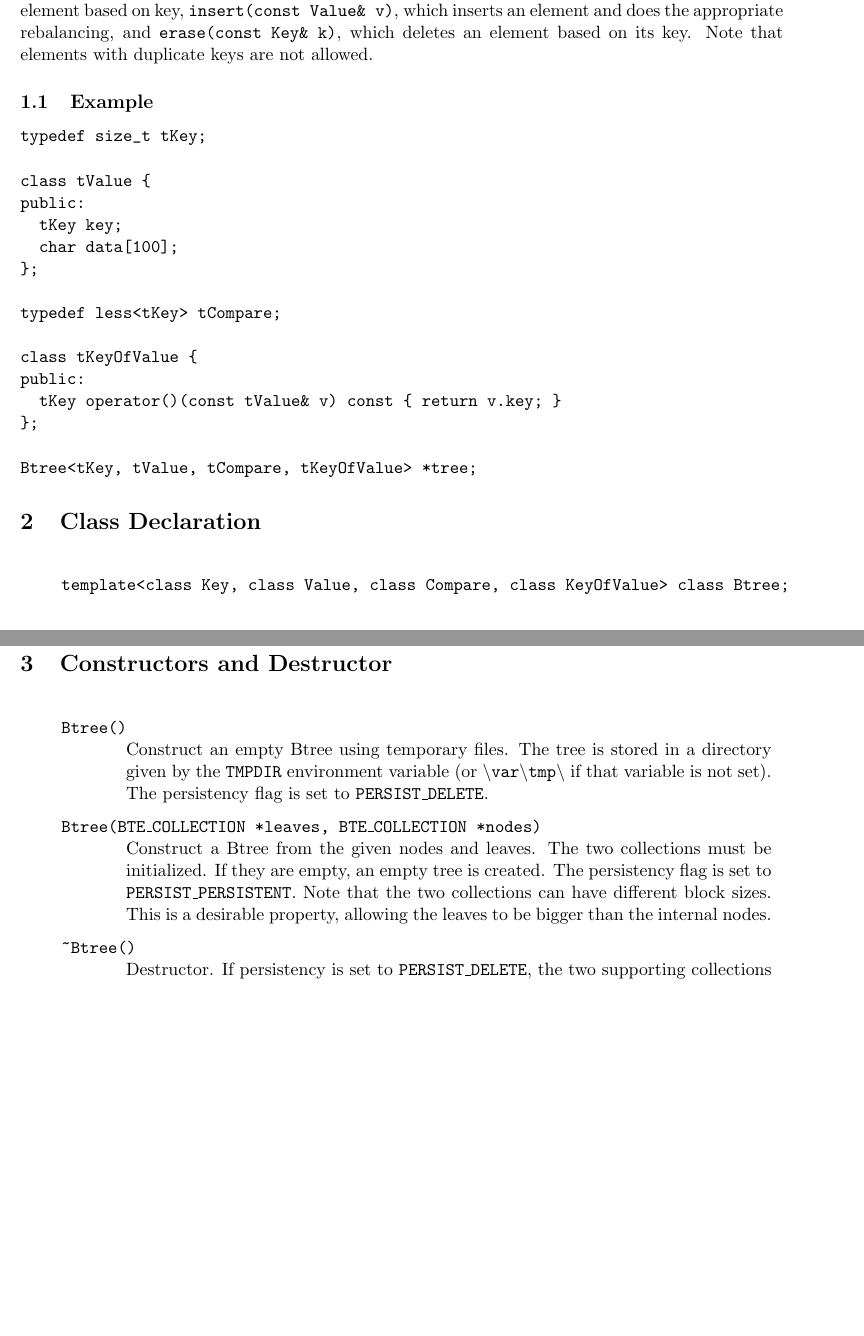
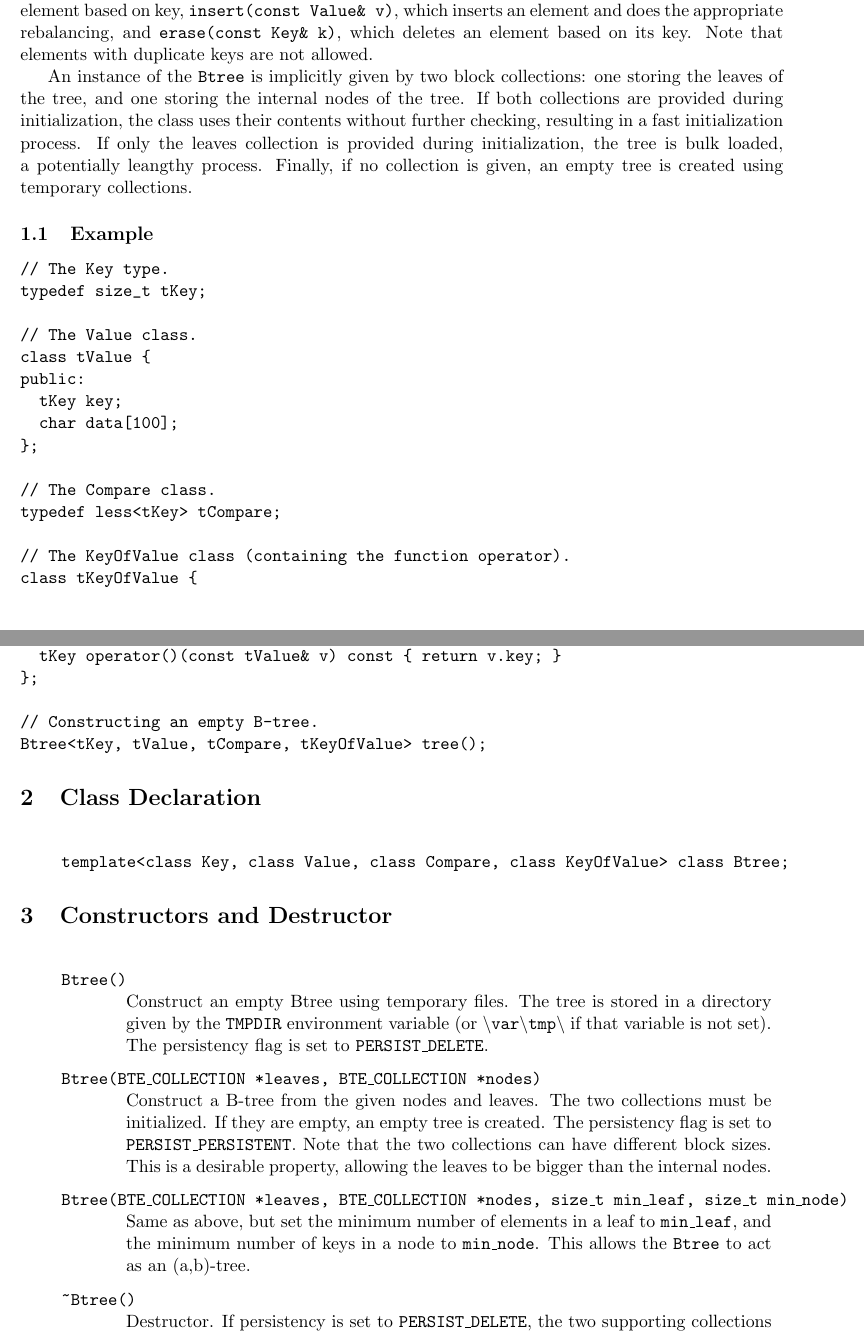
Before and after one commit to thomasmoelhave/tpie, a LaTeX document (tpie/doc/btree.tex): two parts of pages 1 and 2 of 3, joined at a grey line, cut so that both start at the same text, the shorter picture padded with empty space. Compiled offline with pdfLaTeX.

Commit message:
Added (a,b)-tree constructor.
git-svn-id: http://svn.daimi.au.dk/svn/tpie/trunk@610 669acd26-ddd2-4139-9e68-486997aa639d

```diff
--- a/tpie/doc/btree.tex
+++ b/tpie/doc/btree.tex
@@ -32,24 +32,38 @@ Value\& v)}, which inserts an element and does the appropriate
 rebalancing, and {\tt erase(const Key\& k)}, which deletes an element
 based on its key. Note that elements with duplicate keys are not allowed.
 
+An instance of the {\tt Btree} is implicitly given by two block
+collections: one storing the leaves of the tree, and one storing the
+internal nodes of the tree. If both collections are provided during
+initialization, the class uses their contents without further
+checking, resulting in a fast initialization process. If only the
+leaves collection is provided during initialization, the tree is bulk
+loaded, a potentially leangthy process. Finally, if no collection is
+given, an empty tree is created using temporary collections.
+
 \subsection{Example}
 \begin{verbatim}
+// The Key type.
 typedef size_t tKey;
 
+// The Value class.
 class tValue {
 public:
   tKey key;
   char data[100];
 };
 
+// The Compare class.
 typedef less<tKey> tCompare;
 
+// The KeyOfValue class (containing the function operator).
 class tKeyOfValue {
 public:
   tKey operator()(const tValue& v) const { return v.key; }
 };
 
-Btree<tKey, tValue, tCompare, tKeyOfValue> *tree;
+// Constructing an empty B-tree.
+Btree<tKey, tValue, tCompare, tKeyOfValue> tree();
 \end{verbatim}
 
 
@@ -75,12 +89,15 @@ Btree<tKey, tValue, tCompare, tKeyOfValue> *tree;
 	{\tt PERSIST\_DELETE}.}\\[3mm]
 
    \> {\tt Btree(BTE\_COLLECTION *leaves, BTE\_COLLECTION *nodes)}\\
-   \>\>\parbox[t]{5.5in}{Construct a Btree from the given nodes and leaves.
+   \>\>\parbox[t]{5.5in}{Construct a B-tree from the given nodes and leaves.
 	The two collections must be initialized. If they are empty, an
 	empty tree is created. The persistency flag is set to
 	{\tt PERSIST\_PERSISTENT}. Note that the two collections can
 	have different block sizes. This is a desirable property,
 	allowing the leaves to be bigger than the internal nodes.}\\[3mm]
+
+   \> {\tt Btree(BTE\_COLLECTION *leaves, BTE\_COLLECTION *nodes, size\_t min\_leaf, size\_t min\_node)}\\
+   \>\>\parbox[t]{5.5in}{Same as above, but set the minimum number of elements in a leaf to {\tt min\_leaf}, and the minimum number of keys in a node to {\tt min\_node}. This allows the {\tt Btree} to act as an (a,b)-tree. }\\[3mm]
 
    \> {\tt \verb|~|Btree()}\\
    \>\>\parbox[t]{5.5in}{Destructor. If persistency is set to
```
Also changed, not shown: tpie/doc/btree.tex (3 more changed lines).
